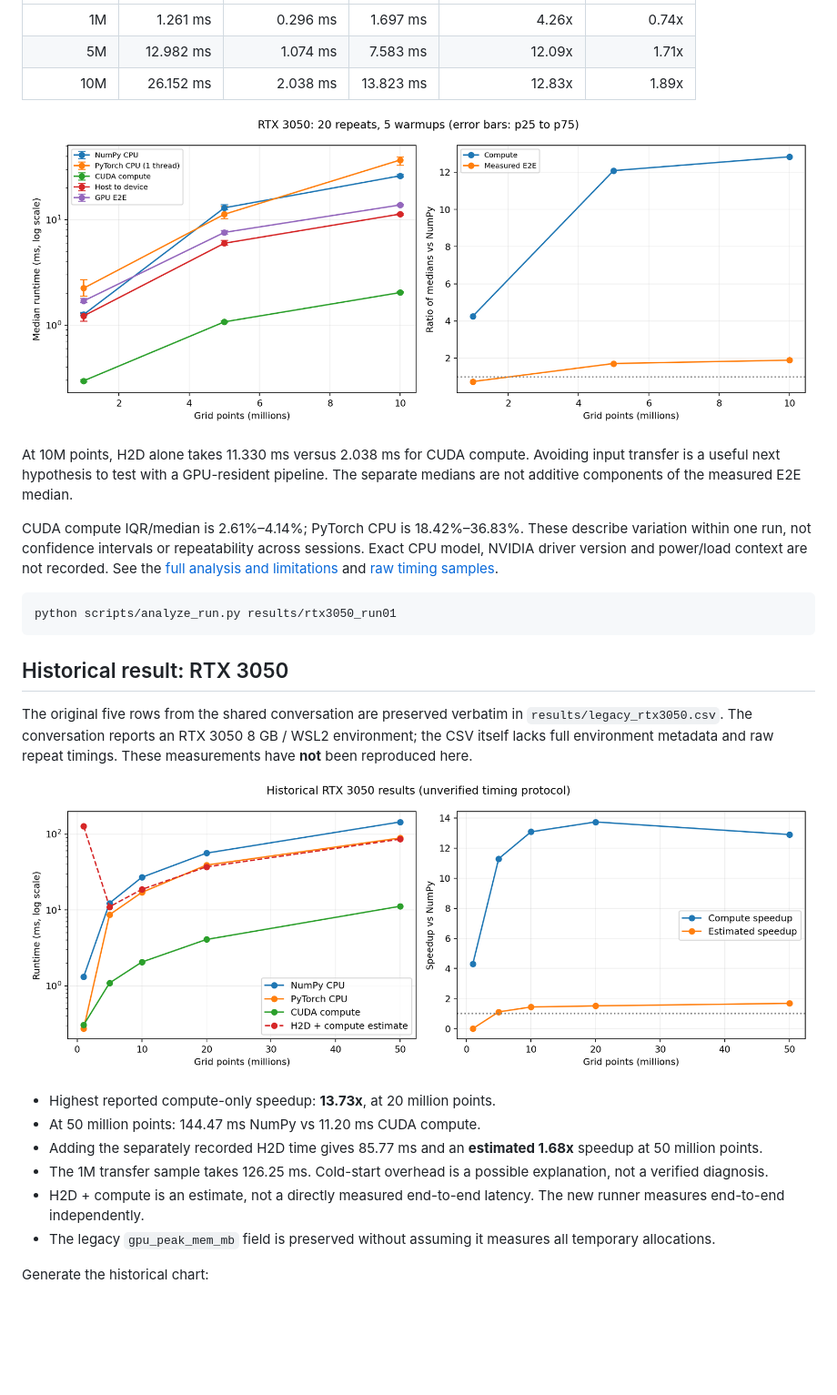
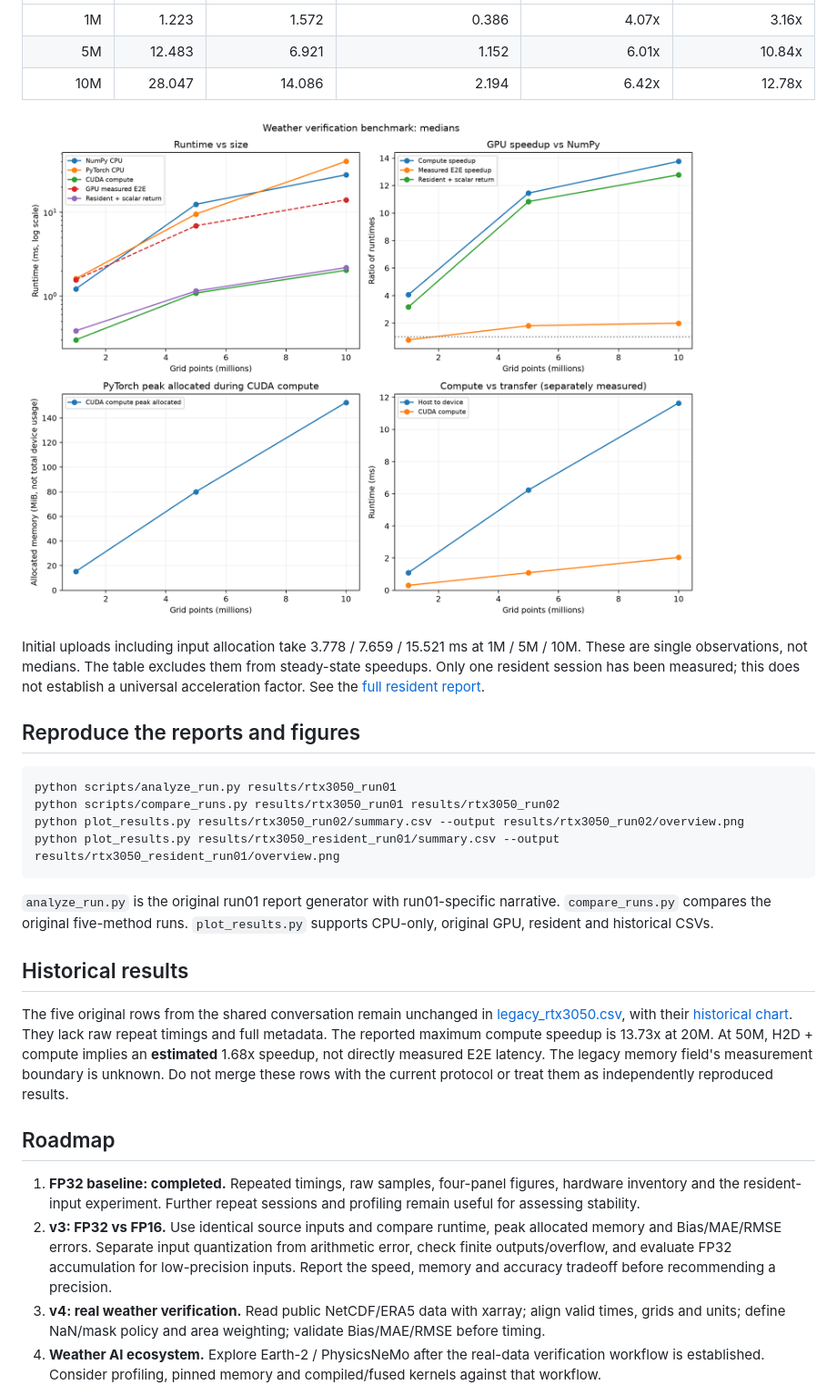
Before and after one commit to yinruei/weather-gpu-benchmark, a Markdown page: README.md, the part around one of its changes. Shown at 91% size. GitHub-like rendering; pictures changed too: results/rtx3050_resident_run01/overview.png (added); blank space fills up the shorter version.

Commit message:
Complete FP32 benchmark baseline with memory charts and resident GPU results

````diff
--- a/README.md
+++ b/README.md
@@ -30,30 +97,31 @@ User-supplied results with **300 raw timings**, 5 warmups and 20 measured repeat
 |---:|---:|---:|---:|---:|---:|
-| 1M | 1.261 ms | 0.296 ms | 1.697 ms | 4.26x | 0.74x |
-| 5M | 12.982 ms | 1.074 ms | 7.583 ms | 12.09x | 1.71x |
-| 10M | 26.152 ms | 2.038 ms | 13.823 ms | 12.83x | 1.89x |
+| 1M | 1.223 | 1.572 | 0.386 | 4.07x | 3.16x |
+| 5M | 12.483 | 6.921 | 1.152 | 6.01x | 10.84x |
+| 10M | 28.047 | 14.086 | 2.194 | 6.42x | 12.78x |
 
-![Measured runtime and speedup](results/rtx3050_run01/benchmark.png)
+![Resident experiment runtime, speedup, memory and transfer](results/rtx3050_resident_run01/overview.png)
 
-At 10M points, H2D alone takes 11.330 ms versus 2.038 ms for CUDA compute. Avoiding input transfer is a useful next hypothesis to test with a GPU-resident pipeline. The separate medians are not additive components of the measured E2E median.
+Initial uploads including input allocation take 3.778 / 7.659 / 15.521 ms at 1M / 5M / 10M. These are single observations, not medians. The table excludes them from steady-state speedups. Only one resident session has been measured; this does not establish a universal acceleration factor. See the [full resident report](results/rtx3050_resident_run01/analysis.md).
 
-CUDA compute IQR/median is 2.61%–4.14%; PyTorch CPU is 18.42%–36.83%. These describe variation within one run, not confidence intervals or repeatability across sessions. Exact CPU model, NVIDIA driver version and power/load context are not recorded. See the [full analysis and limitations](results/rtx3050_run01/analysis.md) and [raw timing samples](results/rtx3050_run01/samples.csv).
+## Reproduce the reports and figures
 
 ```bash
 python scripts/analyze_run.py results/rtx3050_run01
+python scripts/compare_runs.py results/rtx3050_run01 results/rtx3050_run02
+python plot_results.py results/rtx3050_run02/summary.csv --output results/rtx3050_run02/overview.png
+python plot_results.py results/rtx3050_resident_run01/summary.csv --output results/rtx3050_resident_run01/overview.png
 ```
 
-## Historical result: RTX 3050
+`analyze_run.py` is the original run01 report generator with run01-specific narrative. `compare_runs.py` compares the original five-method runs. `plot_results.py` supports CPU-only, original GPU, resident and historical CSVs.
 
-The original five rows from the shared conversation are preserved verbatim in `results/legacy_rtx3050.csv`. The conversation reports an RTX 3050 8 GB / WSL2 environment; the CSV itself lacks full environment metadata and raw repeat timings. These measurements have **not** been reproduced here.
+## Historical results
 
-![Historical benchmark](results/legacy_benchmark.png)
+The five original rows from the shared conversation remain unchanged in [legacy_rtx3050.csv](results/legacy_rtx3050.csv), with their [historical chart](results/legacy_benchmark.png). They lack raw repeat timings and full metadata. The reported maximum compute speedup is 13.73x at 20M. At 50M, H2D + compute implies an **estimated** 1.68x speedup, not directly measured E2E latency. The legacy memory field's measurement boundary is unknown. Do not merge these rows with the current protocol or treat them as independently reproduced results.
 
-- Highest reported compute-only speedup: **13.73x**, at 20 million points.
-- At 50 million points: 144.47 ms NumPy vs 11.20 ms CUDA compute.
-- Adding the separately recorded H2D time gives 85.77 ms and an **estimated 1.68x** speedup at 50 million points.
-- The 1M transfer sample takes 126.25 ms. Cold-start overhead is a possible explanation, not a verified diagnosis.
-- H2D + compute is an estimate, not a directly measured end-to-end latency. The new runner measures end-to-end independently.
-- The legacy `gpu_peak_mem_mb` field is preserved without assuming it measures all temporary allocations.
+## Roadmap
 
-Generate the historical chart:
+1. **FP32 baseline: completed.** Repeated timings, raw samples, four-panel figures, hardware inventory and the resident-input experiment. Further repeat sessions and profiling remain useful for assessing stability.
+2. **v3: FP32 vs FP16.** Use identical source inputs and compare runtime, peak allocated memory and Bias/MAE/RMSE errors. Separate input quantization from arithmetic error, check finite outputs/overflow, and evaluate FP32 accumulation for low-precision inputs. Report the speed, memory and accuracy tradeoff before recommending a precision.
+3. **v4: real weather verification.** Read public NetCDF/ERA5 data with xarray; align valid times, grids and units; define NaN/mask policy and area weighting; validate Bias/MAE/RMSE before timing.
+4. **Weather AI ecosystem.** Explore Earth-2 / PhysicsNeMo after the real-data verification workflow is established. Consider profiling, pinned memory and compiled/fused kernels against that workflow.
 
````
Also changed, not shown: other parts of README.md (+77 -36 lines), results/rtx3050_resident_run01/analysis.md (added, +42 -0 lines), results/rtx3050_run02/comparison.md (added, +53 -0 lines), results/rtx3050_run02/comparison.png (added), results/rtx3050_run02/overview.png (added), 10 other files.
